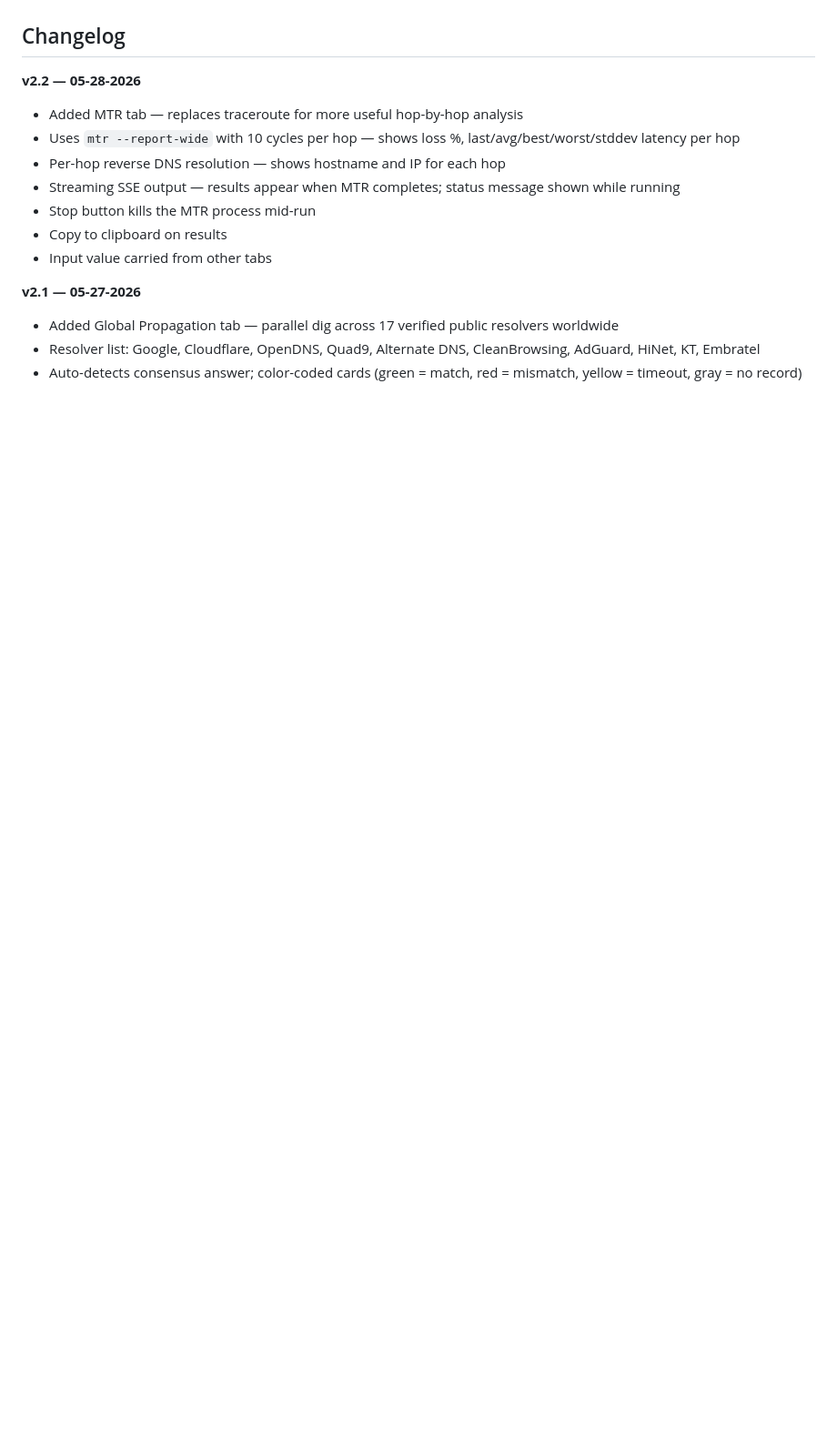
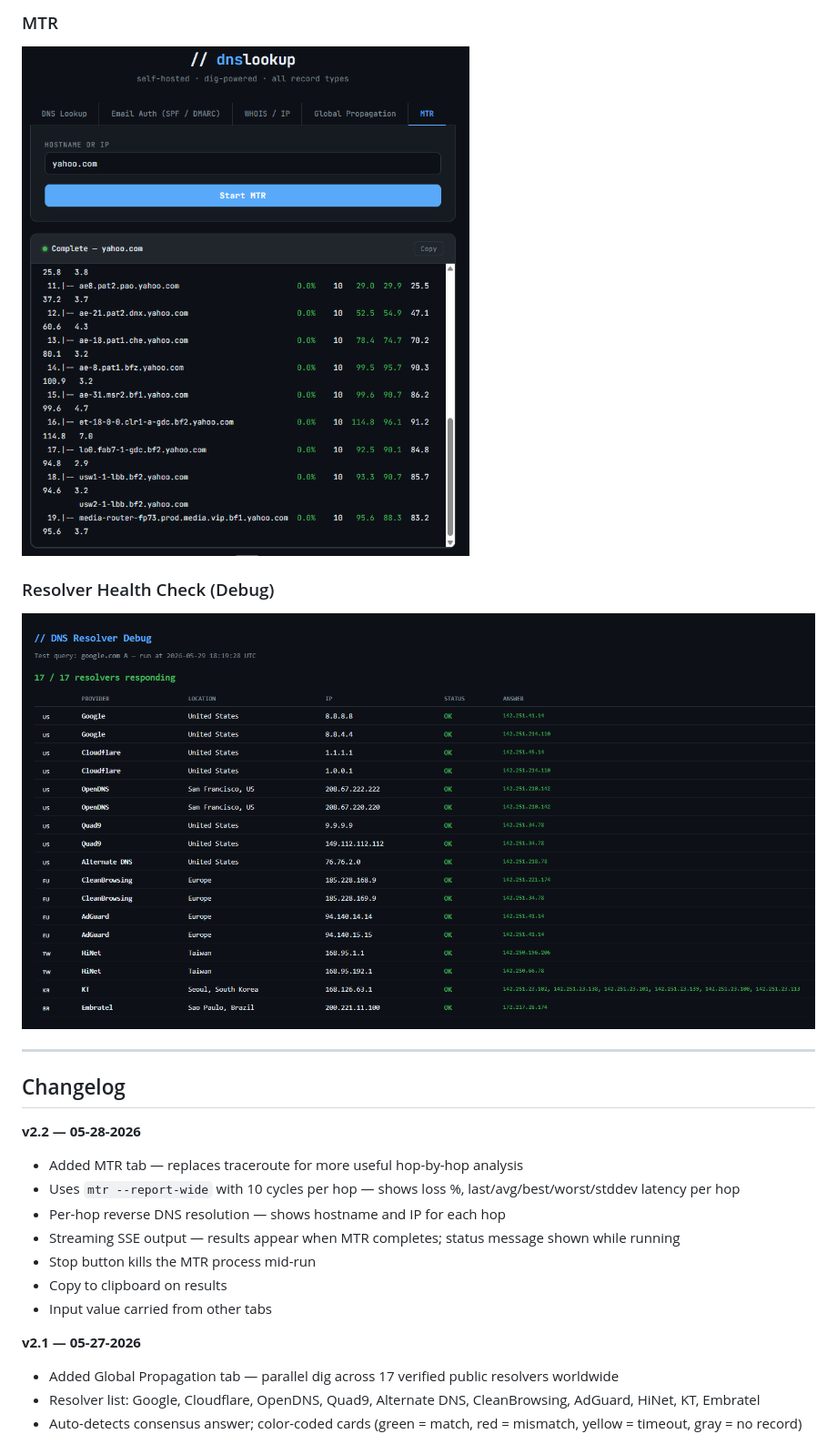
Before and after one commit to chadmark/DNSLookup, a Markdown page: README.md, the part around the change printed below. Shown: that part at 91% size. Drawn GitHub-style; pictures changed too: screenshots/05-mtr-traceroute.png (added), screenshots/06-dns-resolver-healthcheck-debug.png (added); blank space fills up the shorter version.

Commit message:
Added screenshots
Add screenshots section to README with images of all 5 tabs and the resolver debug page

```diff
--- a/README.md
+++ b/README.md
@@ -6,3 +21,10 @@ A self-hosted DNS lookup, email authentication analysis, and WHOIS/IP intelligen
+### MTR
+![MTR tab](screenshots/05-mtr-traceroute.png)
+
+### Resolver Health Check (Debug)
+![Resolver Debug page](screenshots/06-dns-resolver-healthcheck-debug.png)
+
+---
 
 ## Changelog
 
```
Also changed, not shown: other parts of README.md (+15 -0 lines), screenshots/01-dns-lookup.png (added), screenshots/02-email-auth-spf-dmarc.png (added), screenshots/03-whois-ip-lookup.png (added), screenshots/04-dns-global-propogation.png (added).
